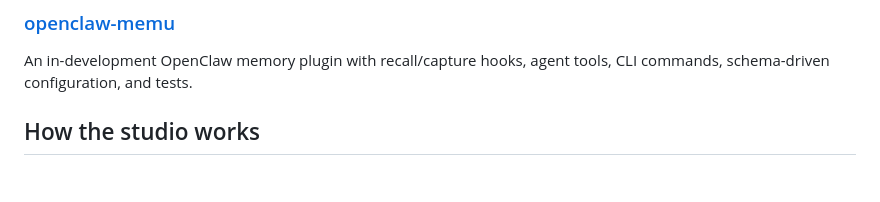
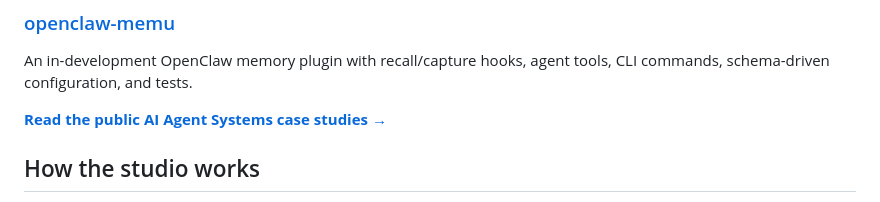
Before and after one commit to grimmjoww/phantom-horizons-studios, a Markdown page: README.md, the part around one of its changes. GitHub-like rendering; blank space fills up the shorter version.

Commit message:
docs: link case studies and Upwork profile

```diff
--- a/README.md
+++ b/README.md
@@ -36,6 +36,8 @@ Claude Code lifecycle hooks and a stdio MCP server for automatic and explicit me
 
 An in-development OpenClaw memory plugin with recall/capture hooks, agent tools, CLI commands, schema-driven configuration, and tests.
 
+**[Read the public AI Agent Systems case studies →](./portfolio/README.md)**
+
 ## How the studio works
 
 The studio uses AI coding agents as implementation workers, not as a substitute for requirements, judgment, or verification. A typical workflow is:
```
Also changed, not shown: other parts of README.md (+1 -1 lines).
